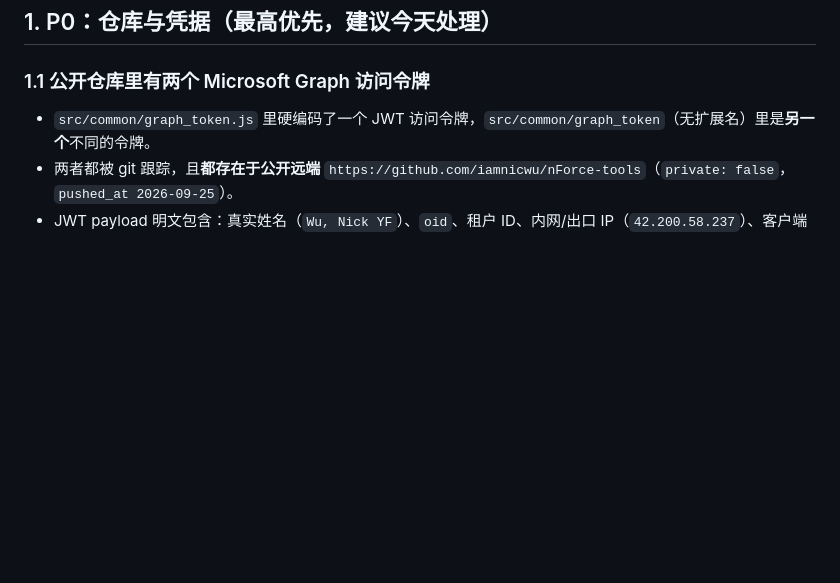
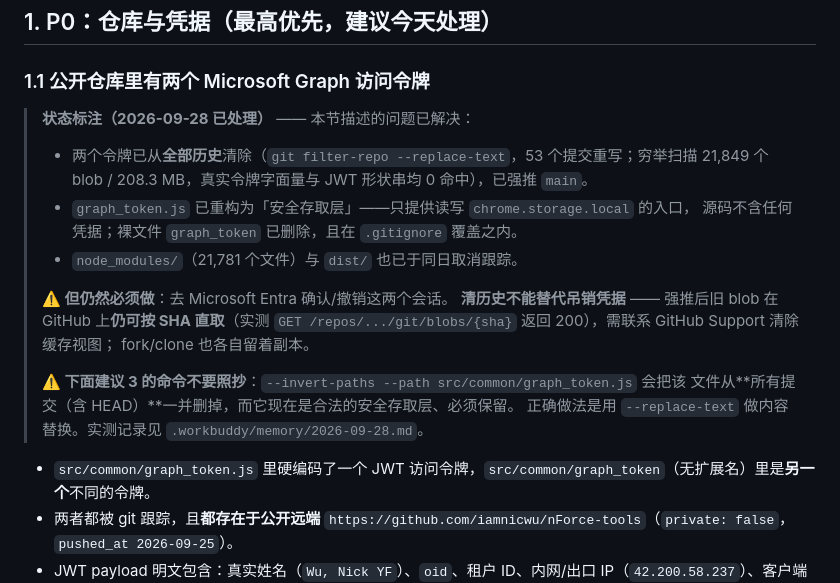
Before and after one commit to iamnicwu/nForce-tools, a Markdown page: plans/review-2026-09-27.md, the part around the change. GitHub-like rendering; blank space fills up the shorter version.

Commit message:
docs(plans): 标注 review-2026-09-27 §1.1 已处理，并纠正其中一条危险建议
该文档已入库，但 §1.1 仍写着「令牌在公开仓库里」，会让后来人误判当前状态。
补一段状态标注：令牌已从全部历史清除、graph_token.js 已安全化、node_modules 与
dist 已取消跟踪。

同时**明确警告不要照抄原文建议 3 的命令** —— `--invert-paths --path
src/common/graph_token.js` 会把该文件从所有提交（含 HEAD）删掉，而它现在是合法的
安全存取层，必须保留；正确做法是 `--replace-text` 做内容替换。

并强调清历史**不能**替代吊销凭据：强推后旧 blob 在 GitHub 上仍可按 SHA 直取。

```diff
--- a/plans/review-2026-09-27.md
+++ b/plans/review-2026-09-27.md
@@ -25,6 +25,22 @@
 ## 1. P0：仓库与凭据（最高优先，建议今天处理）
 
 ### 1.1 公开仓库里有两个 Microsoft Graph 访问令牌
+
+> **状态标注（2026-09-28 已处理）** —— 本节描述的问题已解决：
+> - 两个令牌已从**全部历史**清除（`git filter-repo --replace-text`，53 个提交重写；穷举扫描
+>   21,849 个 blob / 208.3 MB，真实令牌字面量与 JWT 形状串均 0 命中），已强推 `main`。
+> - `graph_token.js` 已重构为「安全存取层」——只提供读写 `chrome.storage.local` 的入口，
+>   源码不含任何凭据；裸文件 `graph_token` 已删除，且在 `.gitignore` 覆盖之内。
+> - `node_modules/`（21,781 个文件）与 `dist/` 也已于同日取消跟踪。
+>
+> **⚠️ 但仍然必须做**：去 Microsoft Entra 确认/撤销这两个会话。
+> **清历史不能替代吊销凭据** —— 强推后旧 blob 在 GitHub 上**仍可按 SHA 直取**（实测
+> `GET /repos/.../git/blobs/{sha}` 返回 200），需联系 GitHub Support 清除缓存视图；
+> fork/clone 也各自留着副本。
+>
+> **⚠️ 下面建议 3 的命令不要照抄**：`--invert-paths --path src/common/graph_token.js` 会把该
+> 文件从**所有提交（含 HEAD）**一并删掉，而它现在是合法的安全存取层、必须保留。
+> 正确做法是用 `--replace-text` 做内容替换。实测记录见 `.workbuddy/memory/2026-09-28.md`。
 
 - `src/common/graph_token.js` 里硬编码了一个 JWT 访问令牌，`src/common/graph_token`（无扩展名）里是**另一个**不同的令牌。
 - 两者都被 git 跟踪，且**都存在于公开远端** `https://github.com/iamnicwu/nForce-tools`（`private: false`，`pushed_at 2026-09-25`）。
```
